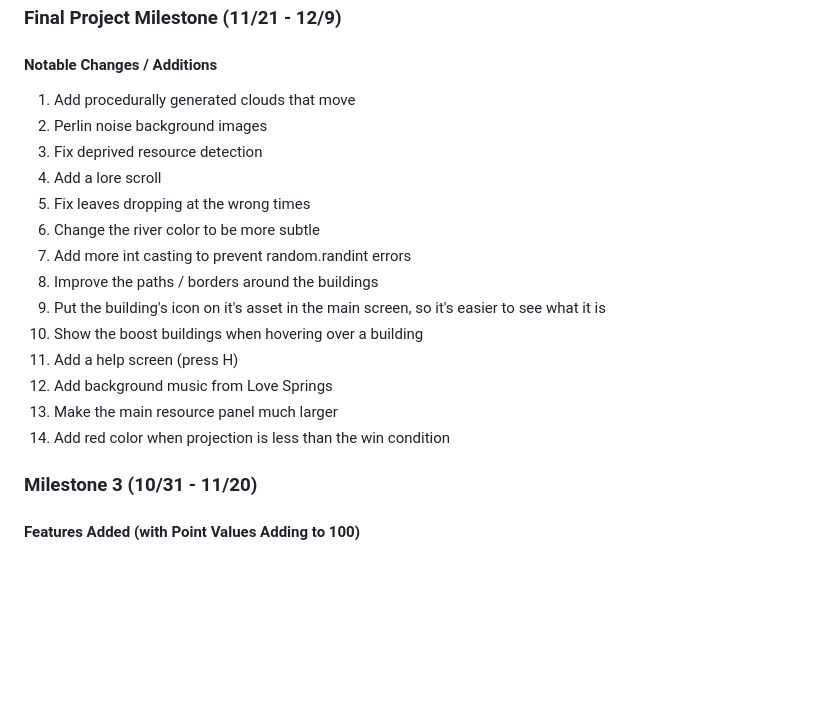
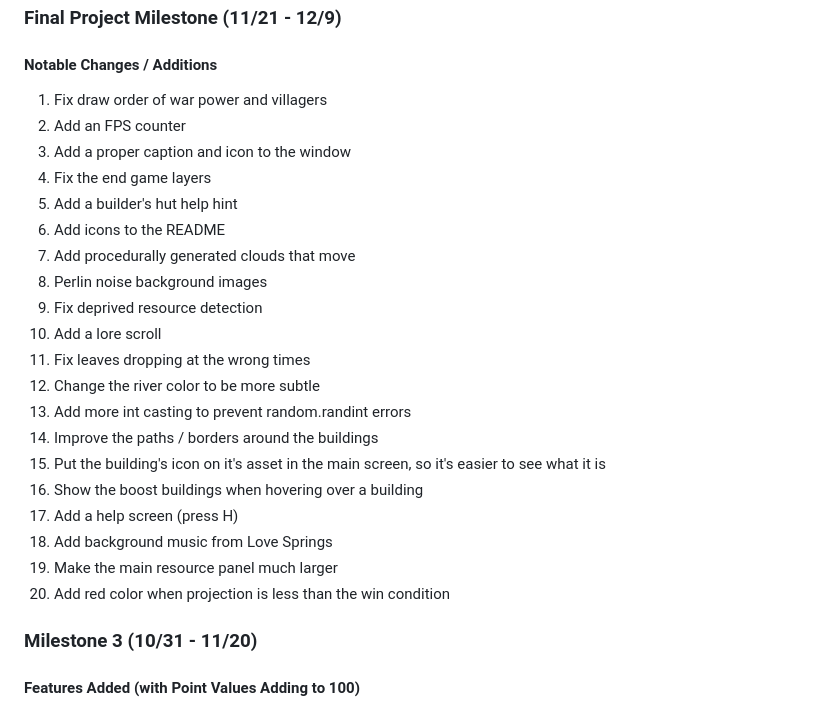
Before and after one commit to Elan456/viking-village-builder, a Markdown page: README.md, the part around the change. GitHub-like rendering; blank space fills up the shorter version.

Commit message:
README milestone updates

```diff
--- a/README.md
+++ b/README.md
@@ -182,20 +182,26 @@ Medieval Building Assets: [Medieval Fantasy RPG Tileset](https://ventilatore.itc
 ### Final Project Milestone (11/21 - 12/9)
 
 #### Notable Changes / Additions
-1. Add procedurally generated clouds that move
-2. Perlin noise background images
-3. Fix deprived resource detection
-4. Add a lore scroll
-5. Fix leaves dropping at the wrong times
-6. Change the river color to be more subtle
-7. Add more int casting to prevent random.randint errors
-8. Improve the paths / borders around the buildings
-9. Put the building's icon on it's asset in the main screen, so it's easier to see what it is
-10. Show the boost buildings when hovering over a building
-11. Add a help screen (press H)
-12. Add background music from Love Springs
-13. Make the main resource panel much larger
-14. Add red color when projection is less than the win condition
+1. Fix draw order of war power and villagers
+2. Add an FPS counter
+3. Add a proper caption and icon to the window
+4. Fix the end game layers
+5. Add a builder's hut help hint
+6. Add icons to the README
+7. Add procedurally generated clouds that move
+8. Perlin noise background images
+9. Fix deprived resource detection
+10. Add a lore scroll
+11. Fix leaves dropping at the wrong times
+12. Change the river color to be more subtle
+13. Add more int casting to prevent random.randint errors
+14. Improve the paths / borders around the buildings
+15. Put the building's icon on it's asset in the main screen, so it's easier to see what it is
+16. Show the boost buildings when hovering over a building
+17. Add a help screen (press H)
+18. Add background music from Love Springs
+19. Make the main resource panel much larger
+20. Add red color when projection is less than the win condition
 
 
 ### Milestone 3 (10/31 - 11/20)
```
